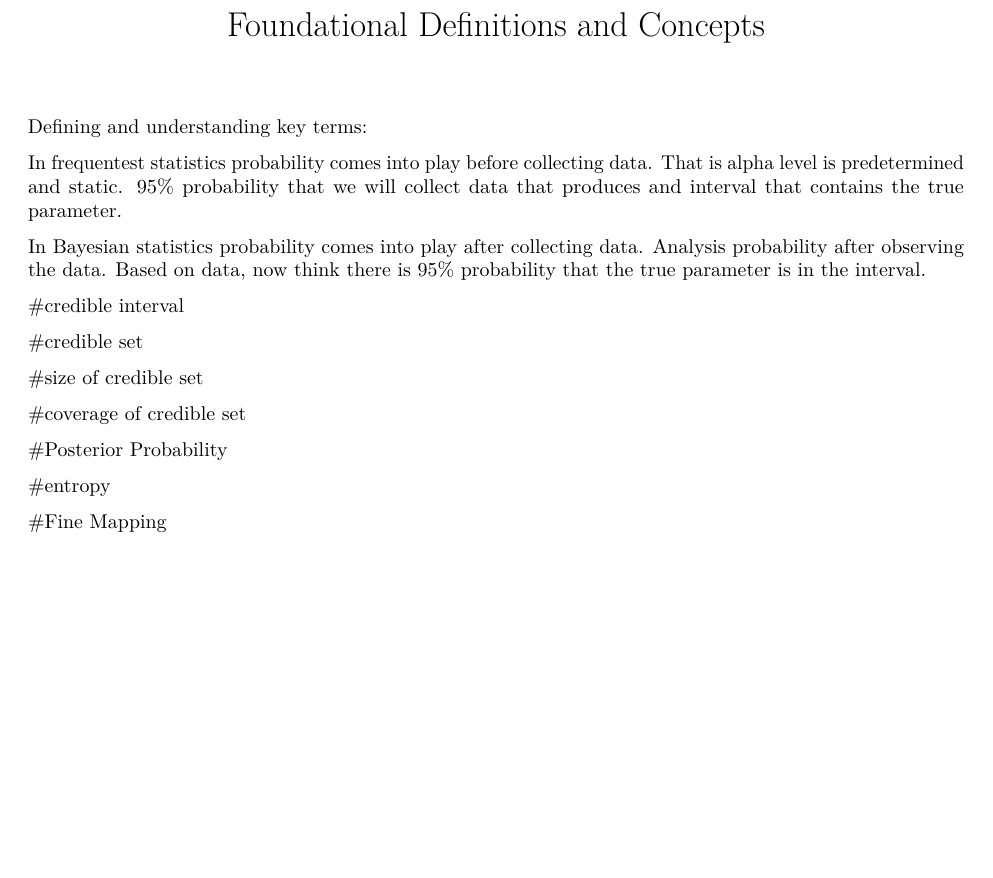
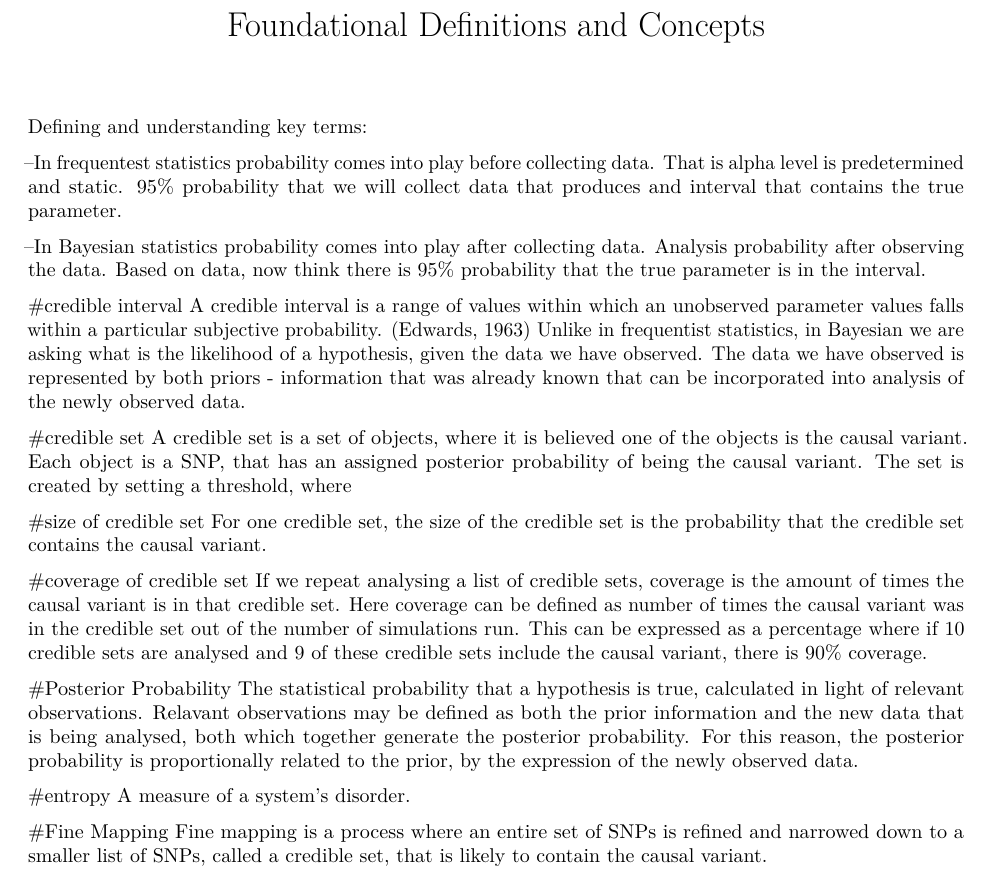
Before and after one commit to HopeMWatson/credibleset_thesis, an R Markdown document (Foundational Definitions and Concepts .Rmd): part of the page, cut so that both start at the same text, the shorter picture padded with empty space. Rendered offline with R 4.5, knitr and Pandoc, then LaTeX, with nearby package versions.

Commit message:
Add files via upload

```diff
--- a/Foundational Definitions and Concepts .Rmd
+++ b/Foundational Definitions and Concepts .Rmd
@@ -4,23 +4,30 @@ output: pdf_document
 ---
 Defining and understanding key terms:
 
-In frequentest statistics probability comes into play before collecting data. That is alpha level is predetermined and static.
+--In frequentest statistics probability comes into play before collecting data. That is alpha level is predetermined and static.
 95% probability that we will collect data that produces and interval that contains the true parameter.
 
-In Bayesian statistics probability comes into play after collecting data. Analysis probability after observing the data. Based on data, now think there is 95% probability that the true parameter is in the interval.
+--In Bayesian statistics probability comes into play after collecting data. Analysis probability after observing the data. Based on data, now think there is 95% probability that the true parameter is in the interval.
 
 
 
 #credible interval
+A credible interval is a range of values within which an unobserved parameter values falls within a particular subjective probability.  (Edwards, 1963) Unlike in frequentist statistics, in Bayesian we are asking what is the likelihood of a hypothesis, given the data we have observed. The data we have observed is represented by both priors - information that was already known that can be incorporated into analysis of the newly observed data.
 
 #credible set
+A credible set is a set of objects, where it is believed one of the objects is the causal variant. Each object is a SNP, that has an assigned posterior probability of being the causal variant. The set is created by setting a threshold, where
 
 #size of credible set
+For one credible set, the size of the credible set is the probability that the credible set contains the causal variant.
 
 #coverage of credible set
+If we repeat analysing a list of credible sets, coverage is the amount of times the causal variant is in that credible set. Here coverage can be defined as number of times the causal variant was in the credible set out of the number of simulations run. This can be expressed as a percentage where if 10 credible sets are analysed and 9 of these credible sets include the causal variant, there is 90% coverage.
 
 #Posterior Probability
+The statistical probability that a hypothesis is true, calculated in light of relevant observations. Relavant observations may be defined as both the prior information and the new data that is being analysed, both which together generate the posterior probability. For this reason, the posterior probability is proportionally related to the prior, by the expression of the newly observed data.
 
 #entropy
+A measure of a system's disorder.
 
 #Fine Mapping
+Fine mapping is a process where an entire set of SNPs is refined and narrowed down to a smaller list of SNPs, called a credible set, that is likely to contain the causal variant.
```
